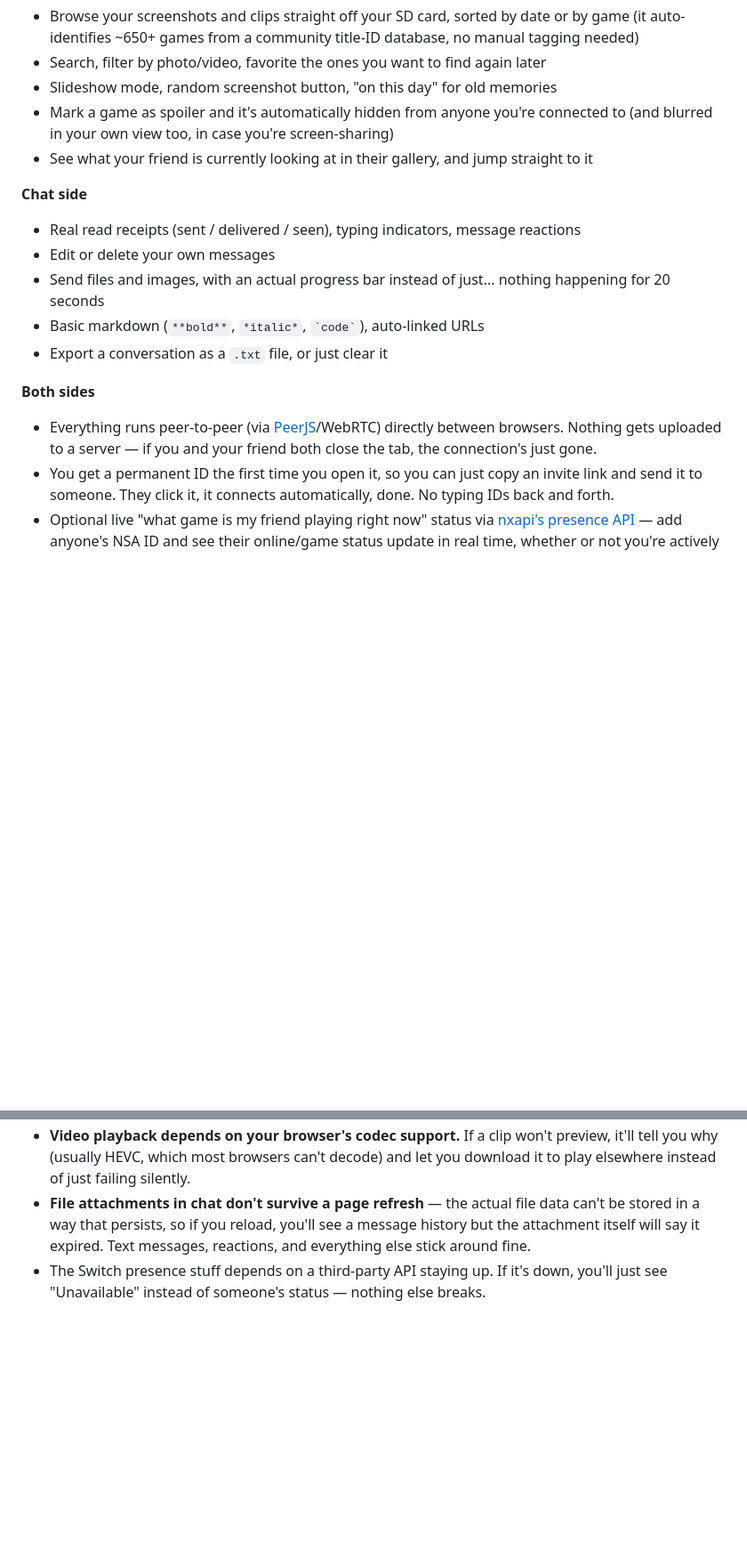
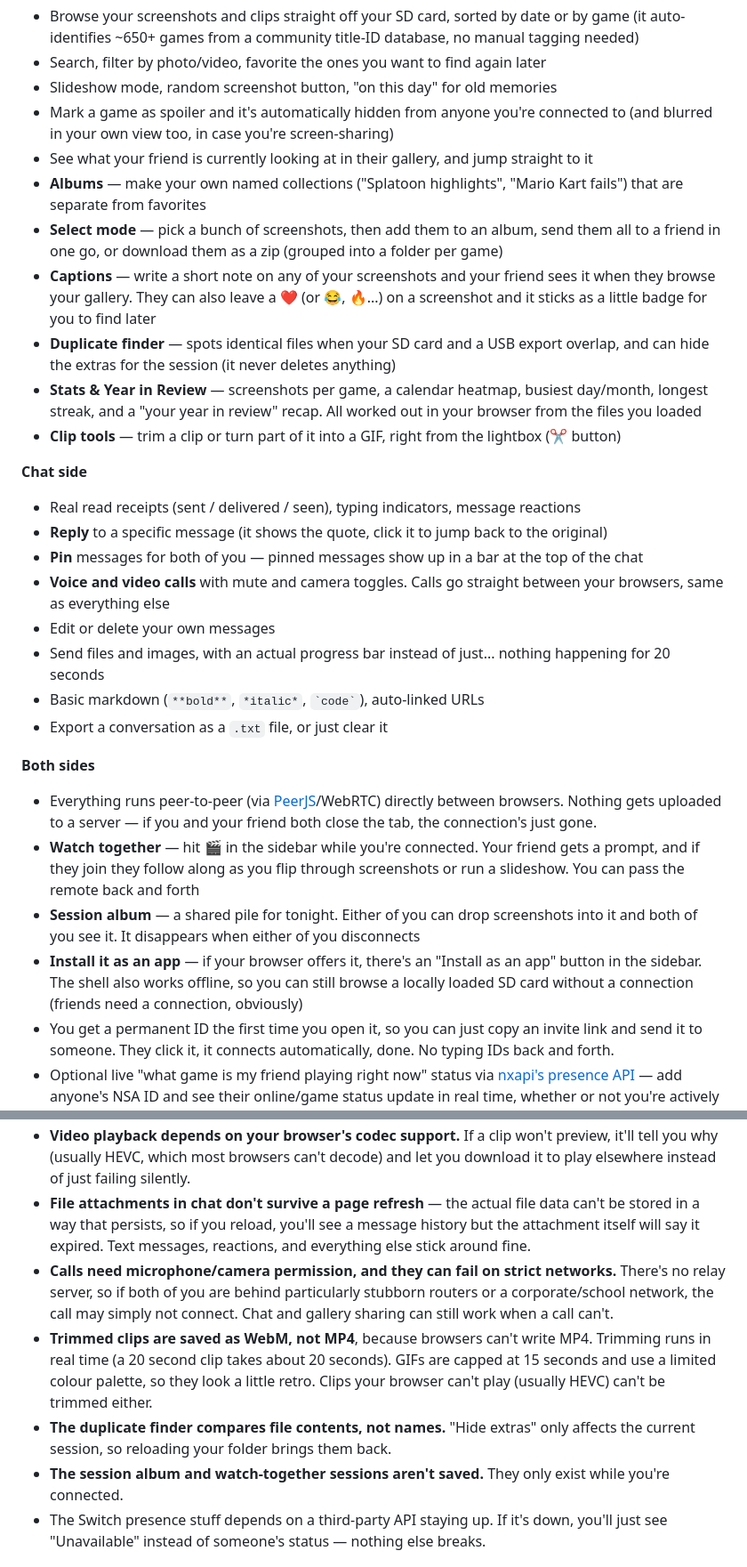
Before and after one commit to CodyMKW/switch-hub, a Markdown page: README.md, 2 parts joined by grey strips. Shown at 89% size. Drawn GitHub-style; blank space fills up the shorter version.

```diff
--- a/README.md
+++ b/README.md
@@ -16,9 +16,18 @@ No install, no sign-up. Just open it in Chrome, Edge, or Opera on desktop (it ne
 - Slideshow mode, random screenshot button, "on this day" for old memories
 - Mark a game as spoiler and it's automatically hidden from anyone you're connected to (and blurred in your own view too, in case you're screen-sharing)
 - See what your friend is currently looking at in their gallery, and jump straight to it
+- **Albums** — make your own named collections ("Splatoon highlights", "Mario Kart fails") that are separate from favorites
+- **Select mode** — pick a bunch of screenshots, then add them to an album, send them all to a friend in one go, or download them as a zip (grouped into a folder per game)
+- **Captions** — write a short note on any of your screenshots and your friend sees it when they browse your gallery. They can also leave a ❤️ (or 😂, 🔥...) on a screenshot and it sticks as a little badge for you to find later
+- **Duplicate finder** — spots identical files when your SD card and a USB export overlap, and can hide the extras for the session (it never deletes anything)
+- **Stats & Year in Review** — screenshots per game, a calendar heatmap, busiest day/month, longest streak, and a "your year in review" recap. All worked out in your browser from the files you loaded
+- **Clip tools** — trim a clip or turn part of it into a GIF, right from the lightbox (✂️ button)
 
 **Chat side**
 - Real read receipts (sent / delivered / seen), typing indicators, message reactions
+- **Reply** to a specific message (it shows the quote, click it to jump back to the original)
+- **Pin** messages for both of you — pinned messages show up in a bar at the top of the chat
+- **Voice and video calls** with mute and camera toggles. Calls go straight between your browsers, same as everything else
 - Edit or delete your own messages
 - Send files and images, with an actual progress bar instead of just... nothing happening for 20 seconds
 - Basic markdown (`**bold**`, `*italic*`, `` `code` ``), auto-linked URLs
@@ -26,6 +35,9 @@ No install, no sign-up. Just open it in Chrome, Edge, or Opera on desktop (it ne
 
 **Both sides**
 - Everything runs peer-to-peer (via [PeerJS](https://peerjs.com/)/WebRTC) directly between browsers. Nothing gets uploaded to a server — if you and your friend both close the tab, the connection's just gone.
+- **Watch together** — hit 🎬 in the sidebar while you're connected. Your friend gets a prompt, and if they join they follow along as you flip through screenshots or run a slideshow. You can pass the remote back and forth
+- **Session album** — a shared pile for tonight. Either of you can drop screenshots into it and both of you see it. It disappears when either of you disconnects
+- **Install it as an app** — if your browser offers it, there's an "Install as an app" button in the sidebar. The shell also works offline, so you can still browse a locally loaded SD card without a connection (friends need a connection, obviously)
 - You get a permanent ID the first time you open it, so you can just copy an invite link and send it to someone. They click it, it connects automatically, done. No typing IDs back and forth.
 - Optional live "what game is my friend playing right now" status via [nxapi's presence API](https://github.com/samuelthomas2774/nxapi) — add anyone's NSA ID and see their online/game status update in real time, whether or not you're actively connected to them.
 
@@ -43,6 +55,10 @@ That's it. If the link ever stops working (new device, cleared your browser data
 - **Your Peer ID is basically a key.** Anyone who has your invite link can connect to you. If you want to kill an old link, there's a "Reset my ID" button in Settings.
 - **Video playback depends on your browser's codec support.** If a clip won't preview, it'll tell you why (usually HEVC, which most browsers can't decode) and let you download it to play elsewhere instead of just failing silently.
 - **File attachments in chat don't survive a page refresh** — the actual file data can't be stored in a way that persists, so if you reload, you'll see a message history but the attachment itself will say it expired. Text messages, reactions, and everything else stick around fine.
+- **Calls need microphone/camera permission, and they can fail on strict networks.** There's no relay server, so if both of you are behind particularly stubborn routers or a corporate/school network, the call may simply not connect. Chat and gallery sharing can still work when a call can't.
+- **Trimmed clips are saved as WebM, not MP4**, because browsers can't write MP4. Trimming runs in real time (a 20 second clip takes about 20 seconds). GIFs are capped at 15 seconds and use a limited colour palette, so they look a little retro. Clips your browser can't play (usually HEVC) can't be trimmed either.
+- **The duplicate finder compares file contents, not names.** "Hide extras" only affects the current session, so reloading your folder brings them back.
+- **The session album and watch-together sessions aren't saved.** They only exist while you're connected.
 - The Switch presence stuff depends on a third-party API staying up. If it's down, you'll just see "Unavailable" instead of someone's status — nothing else breaks.
 
 ## The standalone versions
```
Also changed, not shown: CHANGELOG.md (+24 -0 lines), icon-192.png (added), icon-512.png (added), icon-maskable-512.png (added), 3 other files.
